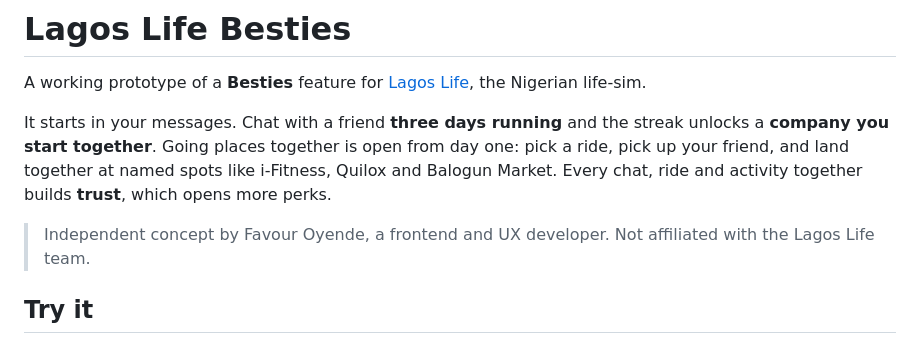
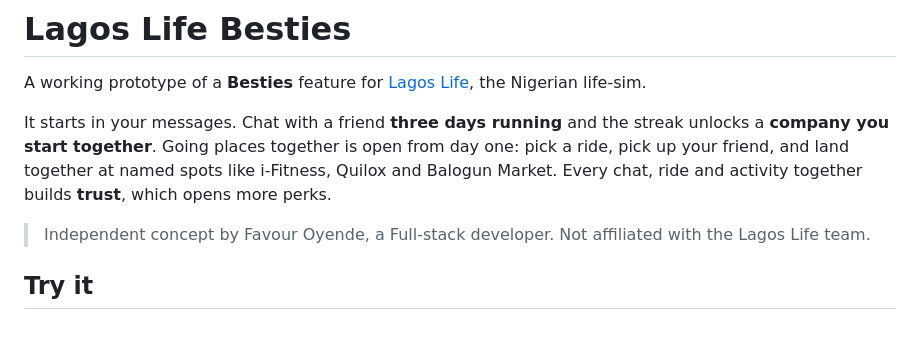
Before and after one commit to Fayo08/LagosLifeBestieDemo, a Markdown page: README.md, the part around the change. Rendered like a GitHub page.

Commit message:
Revise author description in README
Updated the description.

```diff
--- a/README.md
+++ b/README.md
@@ -4,7 +4,7 @@ A working prototype of a **Besties** feature for [Lagos Life](https://lagoslife.
 
 It starts in your messages. Chat with a friend **three days running** and the streak unlocks a **company you start together**. Going places together is open from day one: pick a ride, pick up your friend, and land together at named spots like i-Fitness, Quilox and Balogun Market. Every chat, ride and activity together builds **trust**, which opens more perks.
 
-> Independent concept by Favour Oyende, a frontend and UX developer. Not affiliated with the Lagos Life team.
+> Independent concept by Favour Oyende, a Full-stack developer. Not affiliated with the Lagos Life team.
 
 ## Try it
 
```
